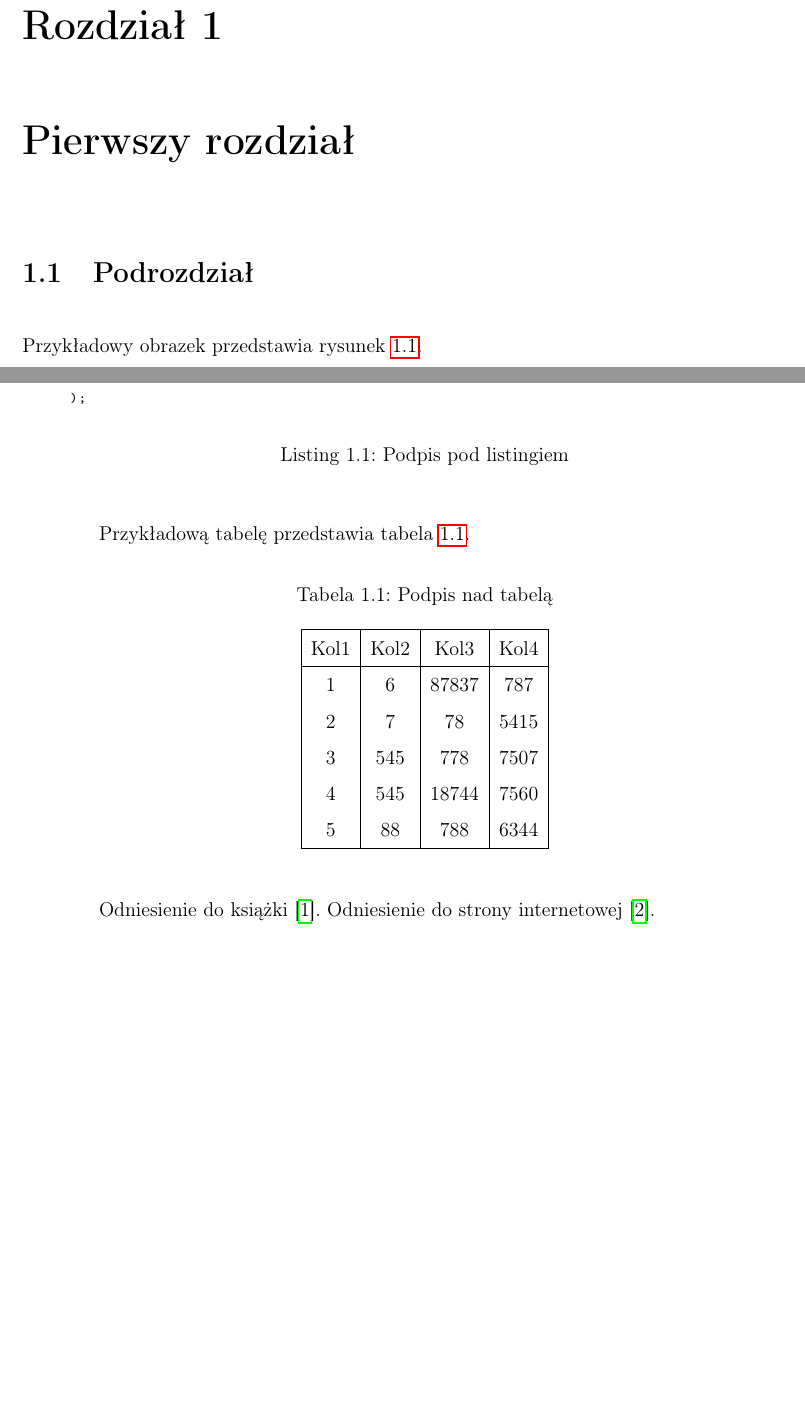
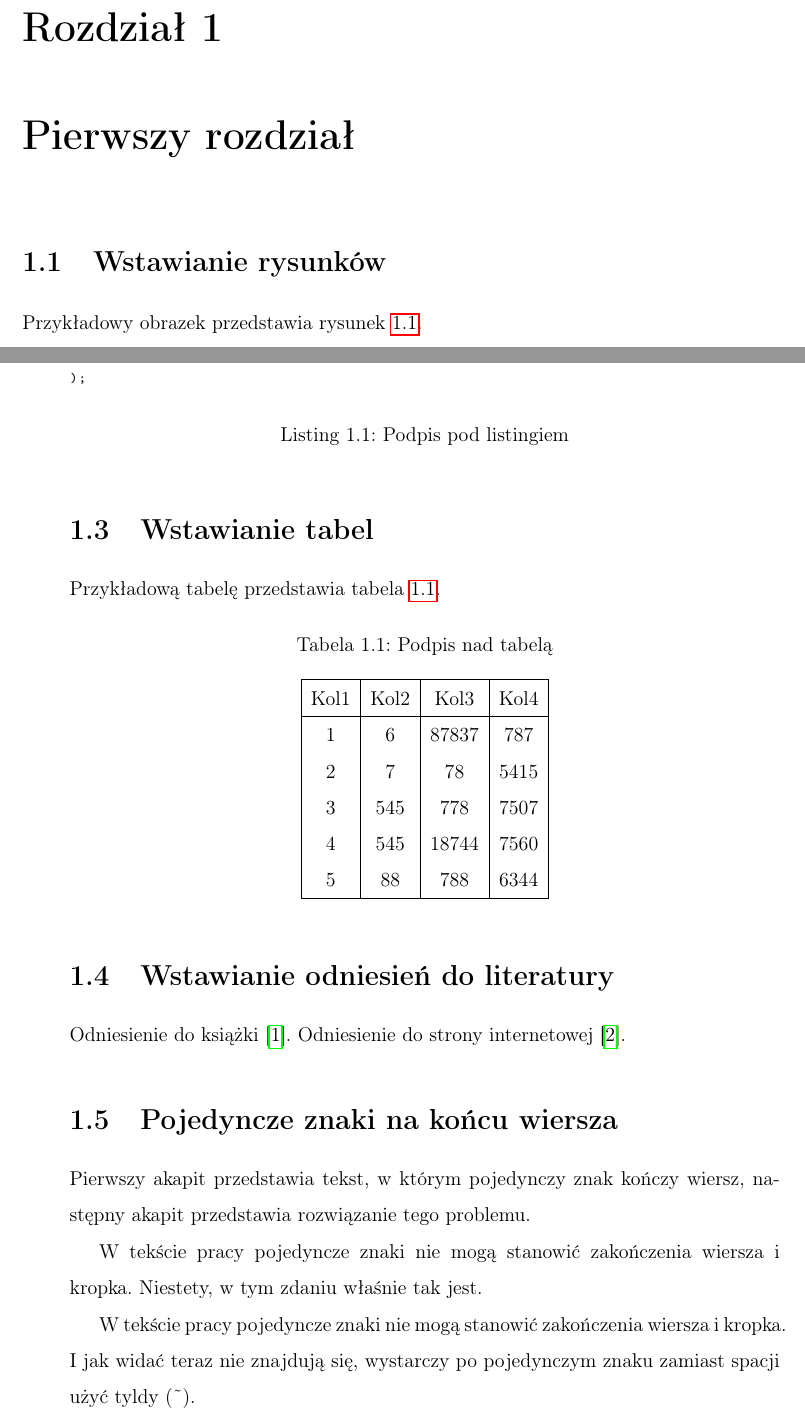
Before and after one commit to jlokiec/FTIMS-thesis-template, a LaTeX document (main.tex): two parts of pages 4 and 5 of 12 before the commit and two parts of pages 4 and 5 of 13 after it, joined at a grey line, cut so that both start at the same text, the shorter picture padded with empty space. Compiled offline with pdfLaTeX.

Commit message:
Avoid single character at the end of line

```diff
--- a/main.tex
+++ b/main.tex
@@ -60,8 +60,7 @@
 
 \chapter{Pierwszy rozdział}
 
-\section{Podrozdział}
-
+\section{Wstawianie rysunków}
 Przykładowy obrazek przedstawia rysunek \ref{example_image}.
 
 \begin{figure}[H]
@@ -84,6 +86,7 @@ ReactDOM.render(
 \label{example_listing}
 \end{code}
 
+\section{Wstawianie tabel}
 Przykładową tabelę przedstawia tabela \ref{example_table}.
 
 \begin{table}[H]
@@ -103,9 +106,15 @@ Przykładową tabelę przedstawia tabela \ref{example_table}.
 \label{example_table}
 \end{table}
 
+\section{Wstawianie odniesień do literatury}
 Odniesienie do książki \cite{example_book}. Odniesienie do strony internetowej \cite{example_website}.
 
-Przykładowy fragment kodu w tekście: \texttt{console.log('Hello world')}.
+\section{Pojedyncze znaki na końcu wiersza}
+Pierwszy akapit przedstawia tekst, w którym pojedynczy znak kończy wiersz, następny akapit przedstawia rozwiązanie tego problemu.
+
+W tekście pracy pojedyncze znaki nie mogą stanowić zakończenia wiersza i kropka. Niestety, w tym zdaniu właśnie tak jest.
+
+W tekście pracy pojedyncze znaki nie mogą stanowić zakończenia wiersza i~kropka. I jak widać teraz nie znajdują się, wystarczy po pojedynczym znaku zamiast spacji użyć tyldy (\~{}).
 
 \section{Lorem ipsum}
 Lorem ipsum dolor sit amet, consectetur adipiscing elit. Suspendisse mattis, metus fringilla fermentum blandit, nisl turpis vestibulum justo, ultrices finibus magna augue et libero. Praesent interdum vestibulum ultrices. In sem nibh, tristique et ullamcorper vitae, posuere a sapien. Etiam ullamcorper mollis sapien, eu volutpat leo rhoncus eget. Donec volutpat fringilla erat in fermentum. Donec fermentum facilisis libero, eu lacinia nisi vestibulum sit amet. Nam enim nisi, imperdiet in enim ac, commodo pulvinar arcu. Nulla ligula dolor, sodales vitae lectus sit amet, eleifend ornare velit.
```
Also changed, not shown: example.pdf, main.tex (3 more changed lines).
